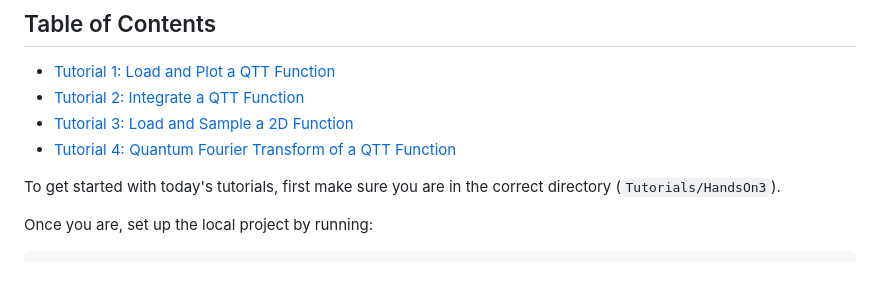
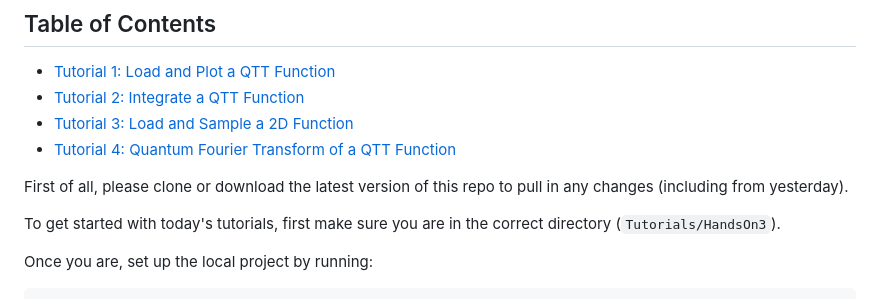
Before and after one commit to ITensor/ITensorSchool-2026, a Markdown page: Tutorials/HandsOn3/README.md, the part around the change. Drawn GitHub-style; blank space fills up the shorter version.

Commit message:
Add brief note about updating repo

```diff
--- a/Tutorials/HandsOn3/README.md
+++ b/Tutorials/HandsOn3/README.md
@@ -6,6 +6,8 @@
 - [Tutorial 2: Integrate a QTT Function](#tutorial-2)
 - [Tutorial 3: Load and Sample a 2D Function](#tutorial-3)
 - [Tutorial 4: Quantum Fourier Transform of a QTT Function](#tutorial-4)
+
+First of all, please clone or download the latest version of this repo to pull in any changes (including from yesterday).
 
 To get started with today's tutorials, first make sure you are in the correct directory (`Tutorials/HandsOn3`).
 
```
Also changed, not shown: Tutorials/HandsOn4/README.md (+2 -0 lines).
